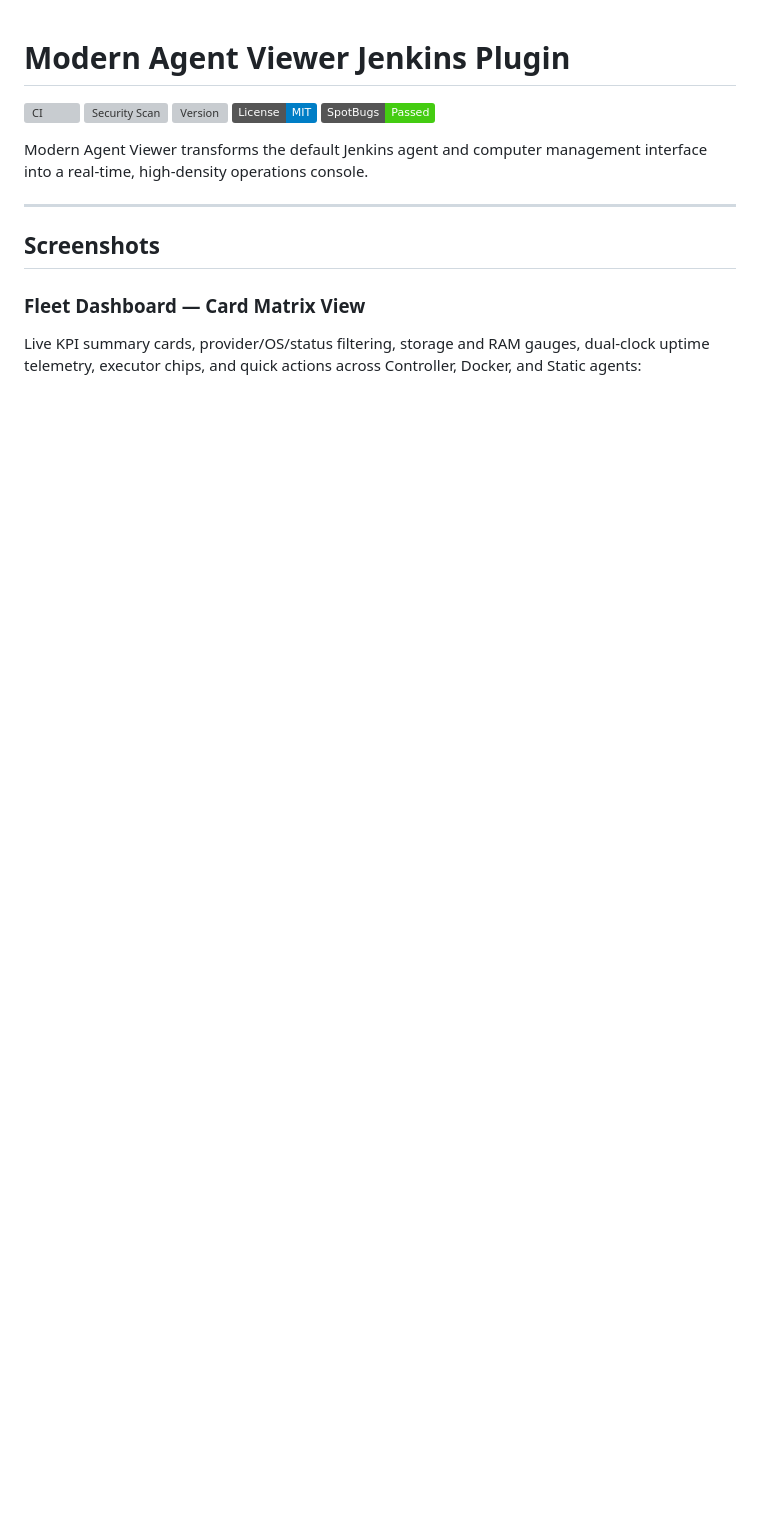
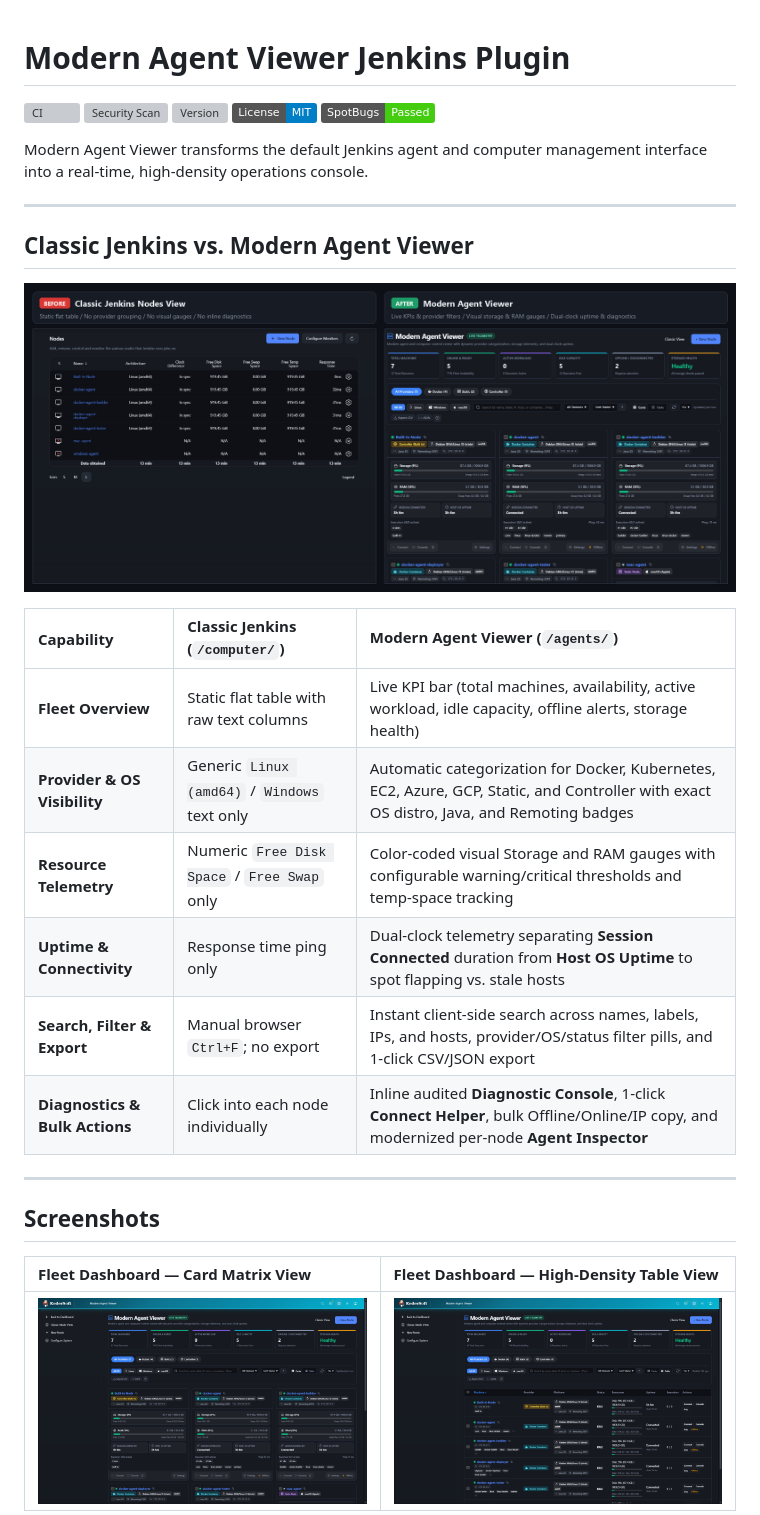
Before and after one commit to reder9/modern-agent-viewer-jenkins-plugin, a Markdown page: README.md, the part around one of its changes. Drawn GitHub-style; pictures changed too: docs/images/comparison_classic_vs_modern.png (added); badges without logos; blank space fills up the shorter version; grey boxes are pictures that could not be loaded.

Commit message:
docs: add Classic Jenkins vs Modern Agent Viewer before/after comparison and Agent Inspector screenshot

```diff
--- a/README.md
+++ b/README.md
@@ -10,8 +10,24 @@ Modern Agent Viewer transforms the default Jenkins agent and computer management
 
 ---
 
+## Classic Jenkins vs. Modern Agent Viewer
+
+![Classic Jenkins vs Modern Agent Viewer Comparison](docs/images/comparison_classic_vs_modern.png)
+
+| Capability | Classic Jenkins (`/computer/`) | Modern Agent Viewer (`/agents/`) |
+| :--- | :--- | :--- |
+| **Fleet Overview** | Static flat table with raw text columns | Live KPI bar (total machines, availability, active workload, idle capacity, offline alerts, storage health) |
+| **Provider & OS Visibility** | Generic `Linux (amd64)` / `Windows` text only | Automatic categorization for Docker, Kubernetes, EC2, Azure, GCP, Static, and Controller with exact OS distro, Java, and Remoting badges |
+| **Resource Telemetry** | Numeric `Free Disk Space` / `Free Swap` only | Color-coded visual Storage and RAM gauges with configurable warning/critical thresholds and temp-space tracking |
+| **Uptime & Connectivity** | Response time ping only | Dual-clock telemetry separating **Session Connected** duration from **Host OS Uptime** to spot flapping vs. stale hosts |
+| **Search, Filter & Export** | Manual browser `Ctrl+F`; no export | Instant client-side search across names, labels, IPs, and hosts, provider/OS/status filter pills, and 1-click CSV/JSON export |
+| **Diagnostics & Bulk Actions** | Click into each node individually | Inline audited **Diagnostic Console**, 1-click **Connect Helper**, bulk Offline/Online/IP copy, and modernized per-node **Agent Inspector** |
+
+---
+
 ## Screenshots
 
-### Fleet Dashboard — Card Matrix View
-Live KPI summary cards, provider/OS/status filtering, storage and RAM gauges, dual-clock uptime telemetry, executor chips, and quick actions across Controller, Docker, and Static agents:
+| Fleet Dashboard — Card Matrix View | Fleet Dashboard — High-Density Table View |
+| :--- | :--- |
+| ![Modern Agent Viewer Card Matrix View](docs/images/dashboard-cards.png) | ![Modern Agent Viewer High-Density Table View](docs/images/dashboard-table.png) |
 
```
Also changed, not shown: other parts of README.md (+3 -11 lines), docs/images/agent-inspector.png (added).
